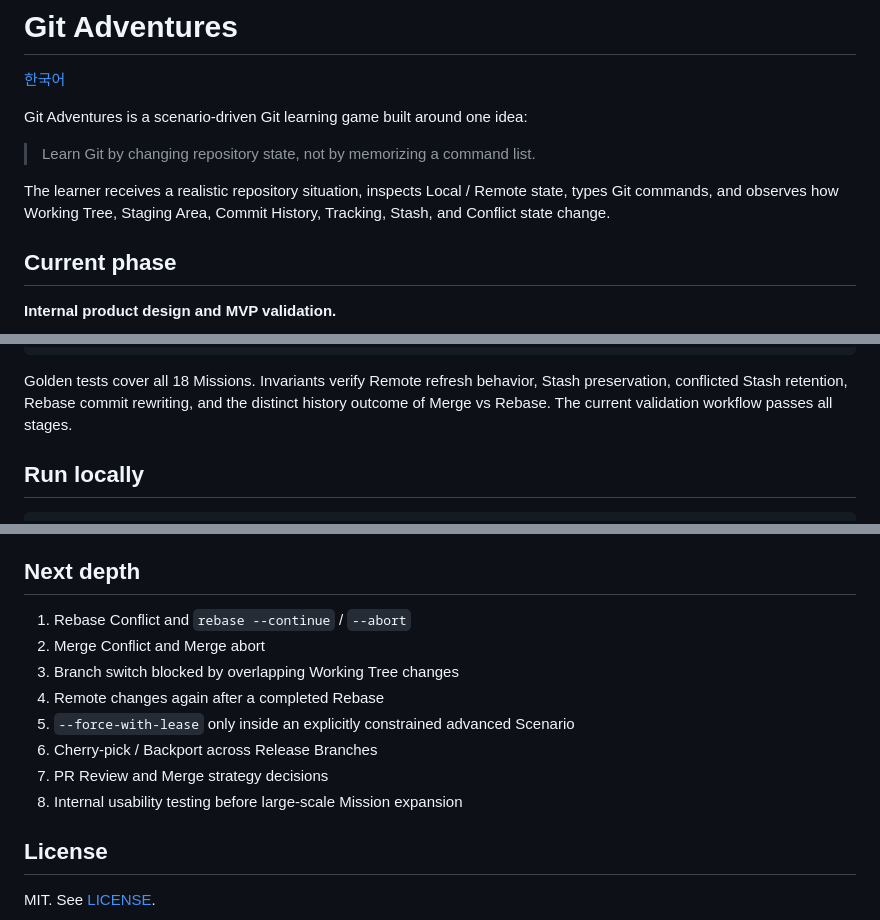
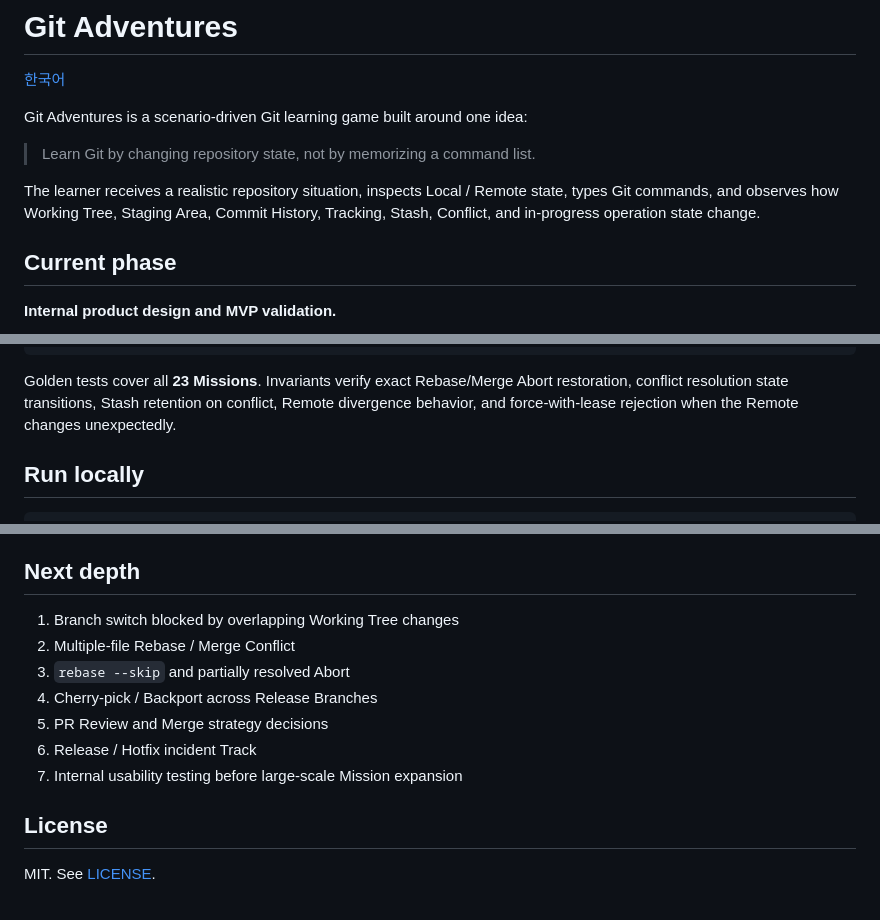
Before and after one commit to kjlee-inlct/git_adventures, a Markdown page: README.md, 3 parts joined by grey strips. GitHub-like rendering.

````diff
--- a/README.md
+++ b/README.md
@@ -6,7 +6,7 @@ Git Adventures is a scenario-driven Git learning game built around one idea:
 
 > Learn Git by changing repository state, not by memorizing a command list.
 
-The learner receives a realistic repository situation, inspects Local / Remote state, types Git commands, and observes how Working Tree, Staging Area, Commit History, Tracking, Stash, and Conflict state change.
+The learner receives a realistic repository situation, inspects Local / Remote state, types Git commands, and observes how Working Tree, Staging Area, Commit History, Tracking, Stash, Conflict, and in-progress operation state change.
 
 ## Current phase
 
@@ -116,7 +124,7 @@ Alternate / Invariant Tests
 Simulator Command Coverage
 ```
 
-Golden tests cover all 18 Missions. Invariants verify Remote refresh behavior, Stash preservation, conflicted Stash retention, Rebase commit rewriting, and the distinct history outcome of Merge vs Rebase. The current validation workflow passes all stages.
+Golden tests cover all **23 Missions**. Invariants verify exact Rebase/Merge Abort restoration, conflict resolution state transitions, Stash retention on conflict, Remote divergence behavior, and force-with-lease rejection when the Remote changes unexpectedly.
 
 ## Run locally
 
@@ -160,14 +169,13 @@ Current design screens:
 
 ## Next depth
 
-1. Rebase Conflict and `rebase --continue` / `--abort`
-2. Merge Conflict and Merge abort
-3. Branch switch blocked by overlapping Working Tree changes
-4. Remote changes again after a completed Rebase
-5. `--force-with-lease` only inside an explicitly constrained advanced Scenario
-6. Cherry-pick / Backport across Release Branches
-7. PR Review and Merge strategy decisions
-8. Internal usability testing before large-scale Mission expansion
+1. Branch switch blocked by overlapping Working Tree changes
+2. Multiple-file Rebase / Merge Conflict
+3. `rebase --skip` and partially resolved Abort
+4. Cherry-pick / Backport across Release Branches
+5. PR Review and Merge strategy decisions
+6. Release / Hotfix incident Track
+7. Internal usability testing before large-scale Mission expansion
 
 ## License
 
````
Also changed, not shown: other parts of README.md (+44 -35 lines).
